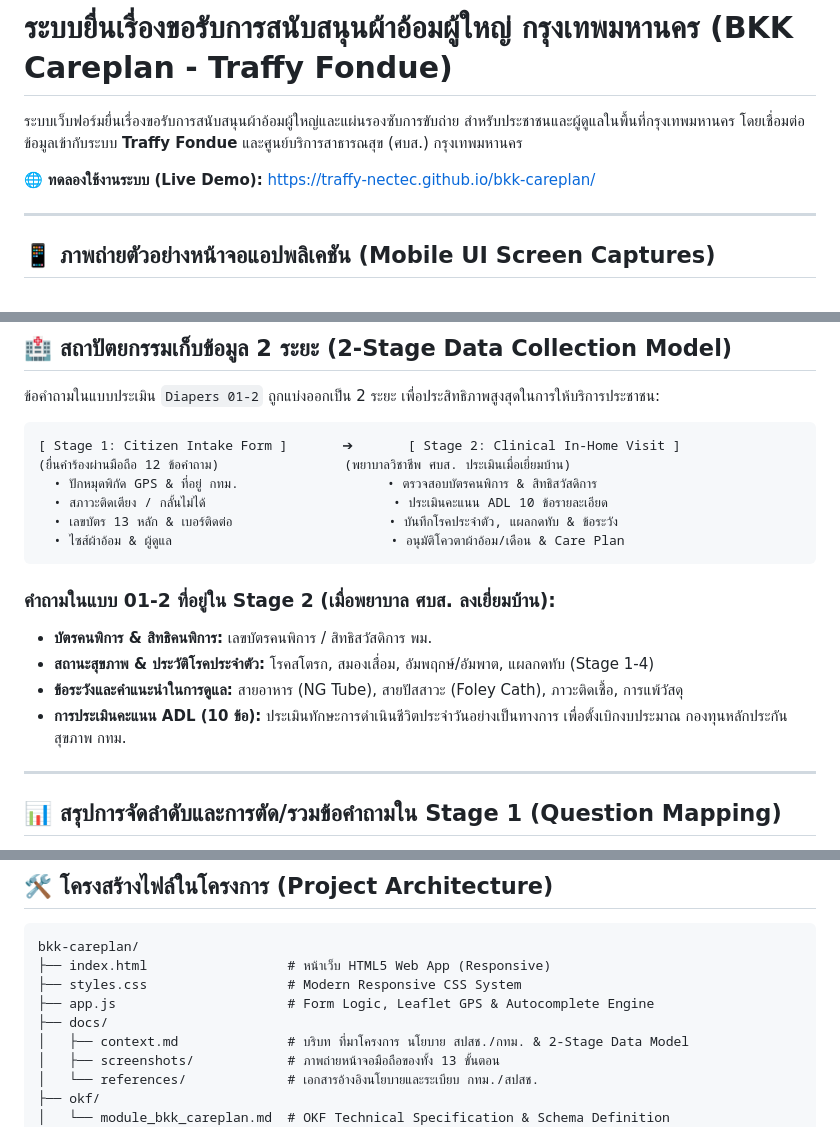
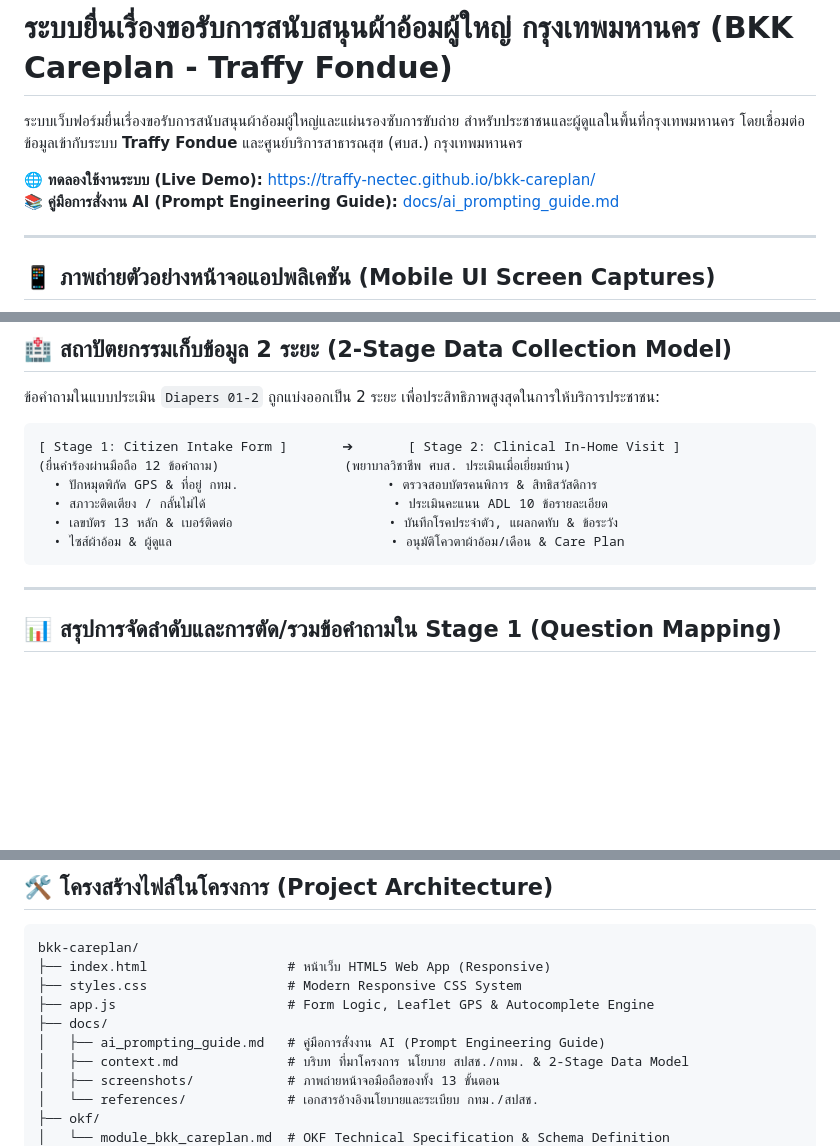
Before and after one commit to traffy-nectec/bkk-careplan, a Markdown page: README.md, 3 parts joined by grey strips. GitHub-like rendering; blank space fills up the shorter version.

Commit message:
Add AI Prompting Guide (docs/ai_prompting_guide.md) for team members

````diff
--- a/README.md
+++ b/README.md
@@ -3,6 +3,7 @@
 ระบบเว็บฟอร์มยื่นเรื่องขอรับการสนับสนุนผ้าอ้อมผู้ใหญ่และแผ่นรองซับการขับถ่าย สำหรับประชาชนและผู้ดูแลในพื้นที่กรุงเทพมหานคร โดยเชื่อมต่อข้อมูลเข้ากับระบบ **Traffy Fondue** และศูนย์บริการสาธารณสุข (ศบส.) กรุงเทพมหานคร
 
 🌐 **ทดลองใช้งานระบบ (Live Demo):** [https://traffy-nectec.github.io/bkk-careplan/](https://traffy-nectec.github.io/bkk-careplan/)
+📚 **คู่มือการสั่งงาน AI (Prompt Engineering Guide):** [docs/ai_prompting_guide.md](docs/ai_prompting_guide.md)
 
 ---
 
@@ -34,12 +35,6 @@
   • เลขบัตร 13 หลัก & เบอร์ติดต่อ                    • บันทึกโรคประจำตัว, แผลกดทับ & ข้อระวัง
   • ไซส์ผ้าอ้อม & ผู้ดูแล                            • อนุมัติโควตาผ้าอ้อม/เดือน & Care Plan
 ```
-
-### คำถามในแบบ 01-2 ที่อยู่ใน Stage 2 (เมื่อพยาบาล ศบส. ลงเยี่ยมบ้าน):
-* **บัตรคนพิการ & สิทธิคนพิการ:** เลขบัตรคนพิการ / สิทธิสวัสดิการ พม.
-* **สถานะสุขภาพ & ประวัติโรคประจำตัว:** โรคสโตรก, สมองเสื่อม, อัมพฤกษ์/อัมพาต, แผลกดทับ (Stage 1-4)
-* **ข้อระวังและคำแนะนำในการดูแล:** สายอาหาร (NG Tube), สายปัสสาวะ (Foley Cath), ภาวะติดเชื้อ, การแพ้วัสดุ
-* **การประเมินคะแนน ADL (10 ข้อ):** ประเมินทักษะการดำเนินชีวิตประจำวันอย่างเป็นทางการ เพื่อตั้งเบิกงบประมาณ กองทุนหลักประกันสุขภาพ กทม.
 
 ---
 
@@ -99,6 +94,7 @@ bkk-careplan/
 ├── styles.css                  # Modern Responsive CSS System
 ├── app.js                      # Form Logic, Leaflet GPS & Autocomplete Engine
 ├── docs/
+│   ├── ai_prompting_guide.md   # คู่มือการสั่งงาน AI (Prompt Engineering Guide)
 │   ├── context.md              # บริบท ที่มาโครงการ นโยบาย สปสช./กทม. & 2-Stage Data Model
 │   ├── screenshots/            # ภาพถ่ายหน้าจอมือถือของทั้ง 13 ขั้นตอน
 │   └── references/             # เอกสารอ้างอิงนโยบายและระเบียบ กทม./สปสช.
````
Also changed, not shown: docs/ai_prompting_guide.md (added, +81 -0 lines).
